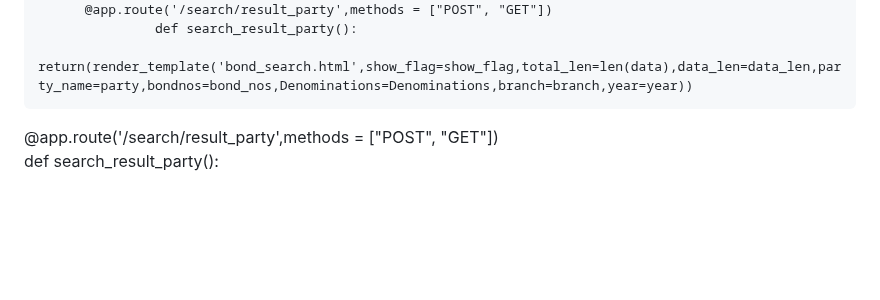
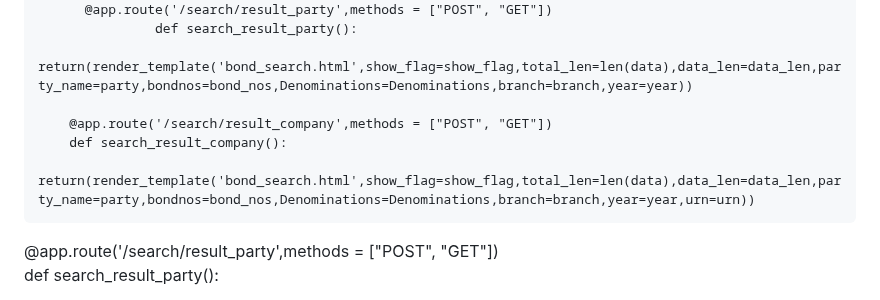
Before and after one commit to TejasLohia21/23110335_DCC, a Markdown page: README.md, the part around the change. Rendered like a GitHub page; blank space fills up the shorter version.

```diff
--- a/README.md
+++ b/README.md
@@ -104,6 +104,9 @@ Assignment 4
                    def search_result_party():
                    return(render_template('bond_search.html',show_flag=show_flag,total_len=len(data),data_len=data_len,party_name=party,bondnos=bond_nos,Denominations=Denominations,branch=branch,year=year))
 
+        @app.route('/search/result_company',methods = ["POST", "GET"])
+        def search_result_company():
+        return(render_template('bond_search.html',show_flag=show_flag,total_len=len(data),data_len=data_len,party_name=party,bondnos=bond_nos,Denominations=Denominations,branch=branch,year=year,urn=urn))
 
 
 
```
